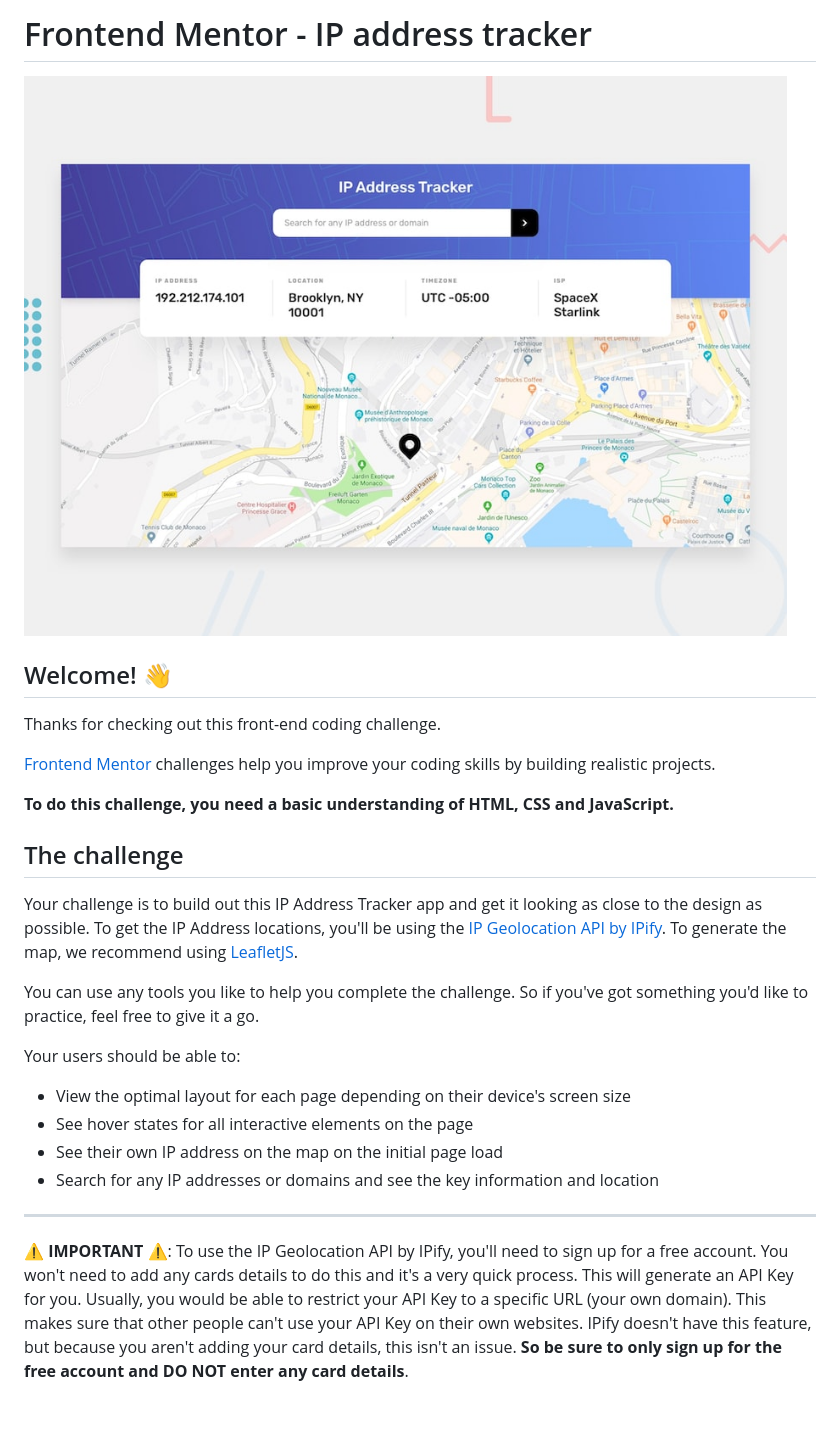
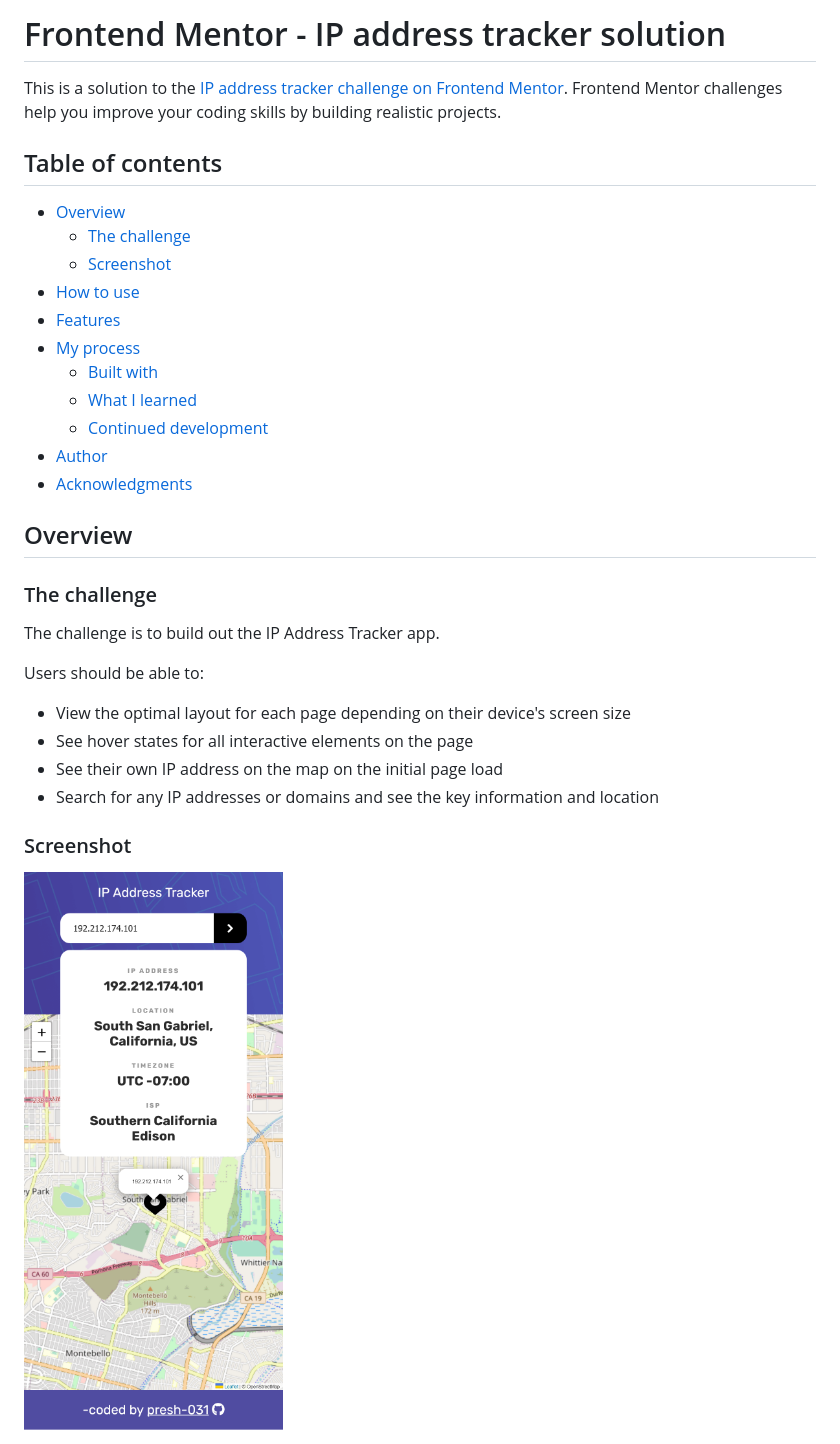
Before and after one commit to presh-031/IP-Address-tracker, a Markdown page: README.md, the part around the change printed below. GitHub-like rendering; pictures changed too: Screen Shot 2022-09-09 at 16.42.17-fullpage.png (added); blank space fills up the shorter version.

```diff
--- a/README.md
+++ b/README.md
@@ -1,29 +1,35 @@
-# Frontend Mentor - IP address tracker
+# Frontend Mentor - IP address tracker solution
 
-![Design preview for the IP address tracker coding challenge](./design/desktop-preview.jpg)
+This is a solution to the [IP address tracker challenge on Frontend Mentor](https://www.frontendmentor.io/challenges/ip-address-tracker-I8-0yYAH0). Frontend Mentor challenges help you improve your coding skills by building realistic projects.
 
-## Welcome! 👋
+## Table of contents
 
-Thanks for checking out this front-end coding challenge.
+- [Overview](#overview)
+  - [The challenge](#the-challenge)
+  - [Screenshot](#screenshot)
+- [How to use](#How-to-use)
+- [Features](#Features)
+- [My process](#my-process)
+  - [Built with](#built-with)
+  - [What I learned](#what-i-learned)
+  - [Continued development](#continued-development)
+- [Author](#author)
+- [Acknowledgments](#acknowledgments)
 
-[Frontend Mentor](https://www.frontendmentor.io) challenges help you improve your coding skills by building realistic projects.
+## Overview
 
-**To do this challenge, you need a basic understanding of HTML, CSS and JavaScript.**
+### The challenge
 
-## The challenge
+The challenge is to build out the IP Address Tracker app.
 
-Your challenge is to build out this IP Address Tracker app and get it looking as close to the design as possible. To get the IP Address locations, you'll be using the [IP Geolocation API by IPify](https://geo.ipify.org/). To generate the map, we recommend using [LeafletJS](https://leafletjs.com/).
-
-You can use any tools you like to help you complete the challenge. So if you've got something you'd like to practice, feel free to give it a go.
-
-Your users should be able to:
+Users should be able to:
 
 - View the optimal layout for each page depending on their device's screen size
 - See hover states for all interactive elements on the page
 - See their own IP address on the map on the initial page load
 - Search for any IP addresses or domains and see the key information and location
 
----
+### Screenshot
 
-⚠️ **IMPORTANT** ⚠️: To use the IP Geolocation API by IPify, you'll need to sign up for a free account. You won't need to add any cards details to do this and it's a very quick process. This will generate an API Key for you. Usually, you would be able to restrict your API Key to a specific URL (your own domain). This makes sure that other people can't use your API Key on their own websites. IPify doesn't have this feature, but because you aren't adding your card details, this isn't an issue. **So be sure to only sign up for the free account and DO NOT enter any card details**.
+![screenshot](./Screen%20Shot%202022-09-09%20at%2016.42.17-fullpage.png)
 
```
Also changed, not shown: other parts of README.md (+36 -65 lines), README-template.md (deleted, +0 -71 lines), 1 other file.
